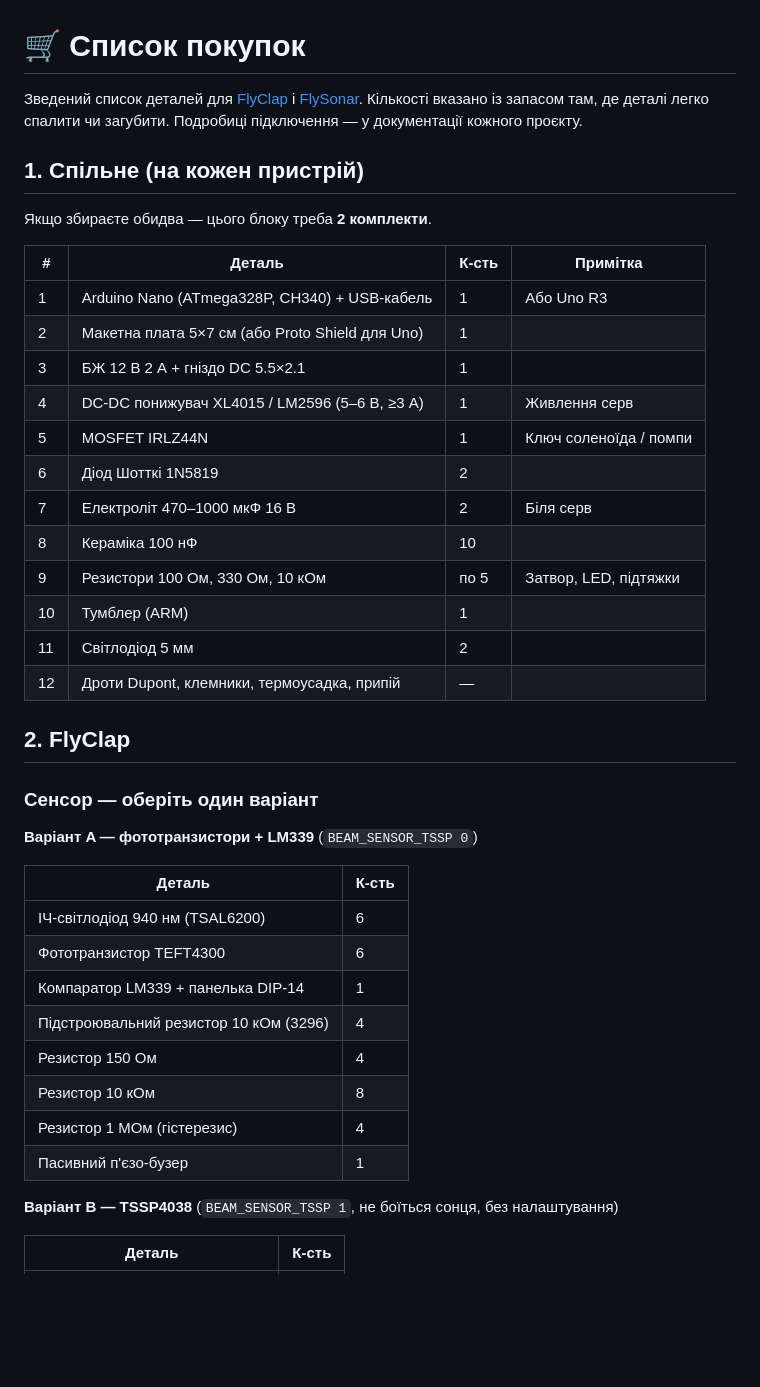
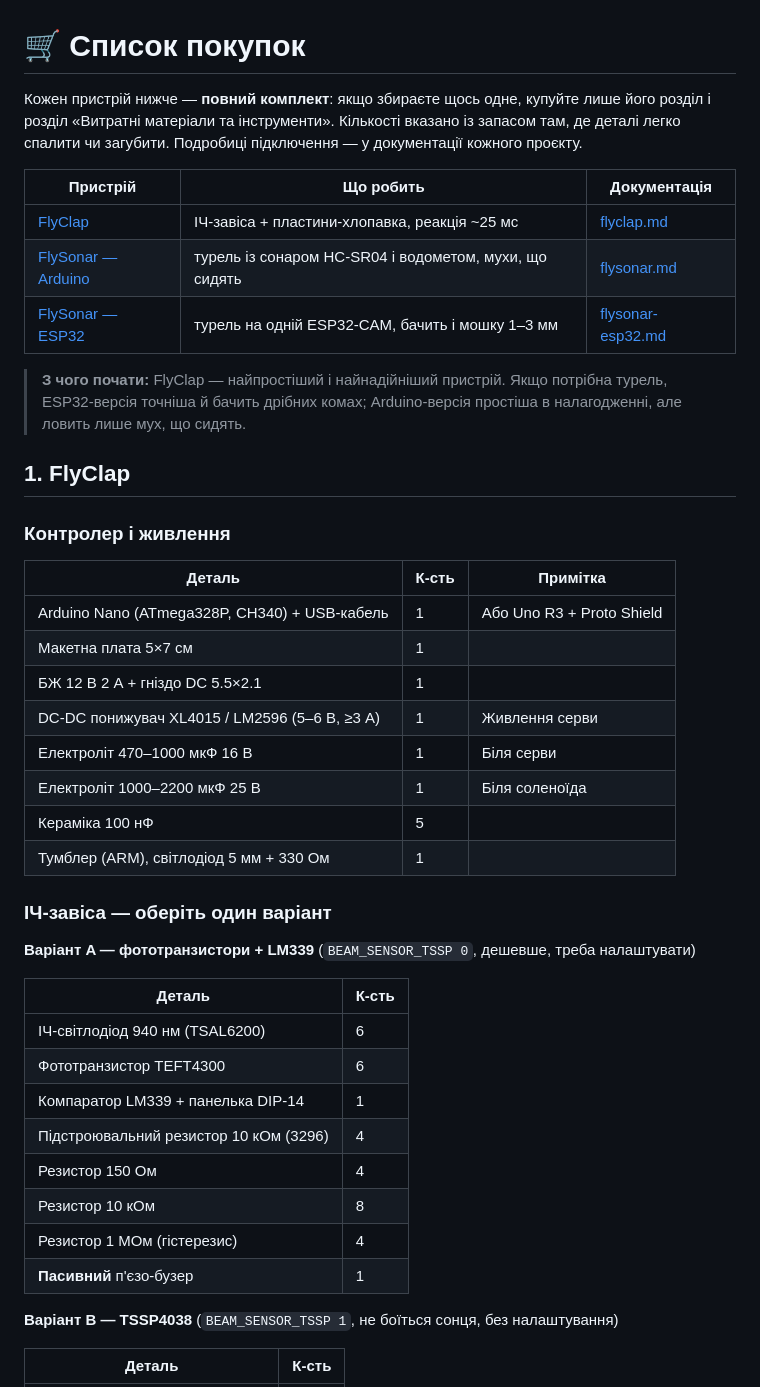
Before and after one commit to tepasha/FlyClap, a Markdown page: docs/shopping-list.md, the part around one of its changes. Rendered like a GitHub page; blank space fills up the shorter version.

```diff
--- a/docs/shopping-list.md
+++ b/docs/shopping-list.md
@@ -1,31 +1,33 @@
 # 🛒 Список покупок
 
-Зведений список деталей для [FlyClap](flyclap.md) і [FlySonar](flysonar.md). Кількості вказано із запасом там, де деталі легко спалити чи загубити. Подробиці підключення — у документації кожного проєкту.
+Кожен пристрій нижче — **повний комплект**: якщо збираєте щось одне, купуйте лише його розділ і розділ «Витратні матеріали та інструменти». Кількості вказано із запасом там, де деталі легко спалити чи загубити. Подробиці підключення — у документації кожного проєкту.
 
-## 1. Спільне (на кожен пристрій)
+| Пристрій | Що робить | Документація |
+|---|---|---|
+| [FlyClap](#1-flyclap) | ІЧ-завіса + пластини-хлопавка, реакція ~25 мс | [flyclap.md](flyclap.md) |
+| [FlySonar — Arduino](#2-flysonar--arduino-версія) | турель із сонаром HC-SR04 і водометом, мухи, що сидять | [flysonar.md](flysonar.md) |
+| [FlySonar — ESP32](#3-flysonar--esp32-версія) | турель на одній ESP32-CAM, бачить і мошку 1–3 мм | [flysonar-esp32.md](flysonar-esp32.md) |
 
-Якщо збираєте обидва — цього блоку треба **2 комплекти**.
+> **З чого почати:** FlyClap — найпростіший і найнадійніший пристрій. Якщо потрібна турель, ESP32-версія точніша й бачить дрібних комах; Arduino-версія простіша в налагодженні, але ловить лише мух, що сидять.
 
-| # | Деталь | К-сть | Примітка |
-|---|---|---|---|
-| 1 | Arduino Nano (ATmega328P, CH340) + USB-кабель | 1 | Або Uno R3 |
-| 2 | Макетна плата 5×7 см (або Proto Shield для Uno) | 1 | |
-| 3 | БЖ 12 В 2 А + гніздо DC 5.5×2.1 | 1 | |
-| 4 | DC-DC понижувач XL4015 / LM2596 (5–6 В, ≥3 А) | 1 | Живлення серв |
-| 5 | MOSFET IRLZ44N | 1 | Ключ соленоїда / помпи |
-| 6 | Діод Шотткі 1N5819 | 2 | |
-| 7 | Електроліт 470–1000 мкФ 16 В | 2 | Біля серв |
-| 8 | Кераміка 100 нФ | 10 | |
-| 9 | Резистори 100 Ом, 330 Ом, 10 кОм | по 5 | Затвор, LED, підтяжки |
-| 10 | Тумблер (ARM) | 1 | |
-| 11 | Світлодіод 5 мм | 2 | |
-| 12 | Дроти Dupont, клемники, термоусадка, припій | — | |
+## 1. FlyClap
 
-## 2. FlyClap
+### Контролер і живлення
 
-### Сенсор — оберіть один варіант
+| Деталь | К-сть | Примітка |
+|---|---|---|
+| Arduino Nano (ATmega328P, CH340) + USB-кабель | 1 | Або Uno R3 + Proto Shield |
+| Макетна плата 5×7 см | 1 | |
+| БЖ 12 В 2 А + гніздо DC 5.5×2.1 | 1 | |
+| DC-DC понижувач XL4015 / LM2596 (5–6 В, ≥3 А) | 1 | Живлення серви |
+| Електроліт 470–1000 мкФ 16 В | 1 | Біля серви |
+| Електроліт 1000–2200 мкФ 25 В | 1 | Біля соленоїда |
+| Кераміка 100 нФ | 5 | |
+| Тумблер (ARM), світлодіод 5 мм + 330 Ом | 1 | |
 
-**Варіант A — фототранзистори + LM339** (`BEAM_SENSOR_TSSP 0`)
+### ІЧ-завіса — оберіть один варіант
+
+**Варіант A — фототранзистори + LM339** (`BEAM_SENSOR_TSSP 0`, дешевше, треба налаштувати)
 
 | Деталь | К-сть |
 |---|---|
@@ -36,7 +38,7 @@
 | Резистор 150 Ом | 4 |
 | Резистор 10 кОм | 8 |
 | Резистор 1 МОм (гістерезис) | 4 |
-| Пасивний п'єзо-бузер | 1 |
+| **Пасивний** п'єзо-бузер | 1 |
 
 **Варіант B — TSSP4038** (`BEAM_SENSOR_TSSP 1`, не боїться сонця, без налаштування)
 
```
Also changed, not shown: other parts of docs/shopping-list.md (+64 -26 lines).
